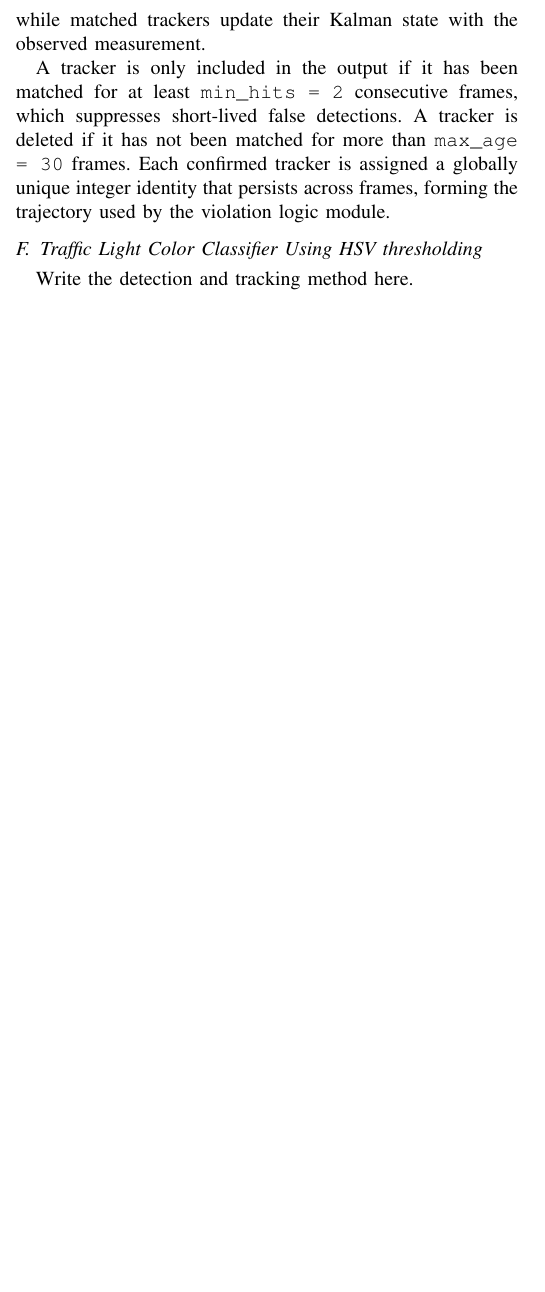
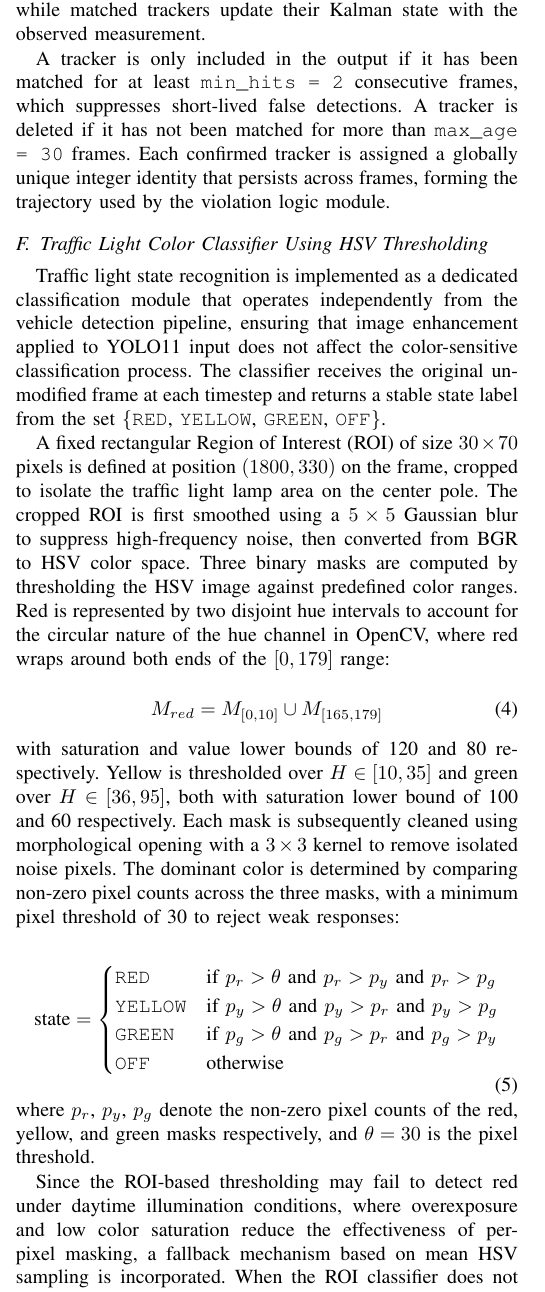
Before and after one commit to deiraaisyar/traffic-light-violation-detection, a LaTeX paper (final-report/main.tex, which reads final-report/sections/methodology.tex): part of one column of page 5 of 6 before the commit and part of one column of page 5 of 7 after it, cut so that both start at the same text, the shorter picture padded with empty space. Compiled offline with pdfLaTeX.

Commit message:
docs(final-report): finalized methodology

```diff
--- a/final-report/sections/methodology.tex
+++ b/final-report/sections/methodology.tex
@@ -56,8 +56,33 @@ At each frame, every active tracker predicts its next state via the Kalman filte
 
 A tracker is only included in the output if it has been matched for at least \texttt{min\_hits = 2} consecutive frames, which suppresses short-lived false detections. A tracker is deleted if it has not been matched for more than \texttt{max\_age = 30} frames. Each confirmed tracker is assigned a globally unique integer identity that persists across frames, forming the trajectory used by the violation logic module.
 
-\subsection{Traffic Light Color Classifier Using HSV thresholding}
-Write the detection and tracking method here.
+\subsection{Traffic Light Color Classifier Using HSV Thresholding}
+
+Traffic light state recognition is implemented as a dedicated classification module that operates independently from the vehicle detection pipeline, ensuring that image enhancement applied to YOLO11 input does not affect the color-sensitive classification process. The classifier receives the original unmodified frame at each timestep and returns a stable state label from the set \{\texttt{RED}, \texttt{YELLOW}, \texttt{GREEN}, \texttt{OFF}\}.
+
+A fixed rectangular Region of Interest (ROI) of size $30 \times 70$ pixels is defined at position $(1800, 330)$ on the frame, cropped to isolate the traffic light lamp area on the center pole. The cropped ROI is first smoothed using a $5 \times 5$ Gaussian blur to suppress high-frequency noise, then converted from BGR to HSV color space. Three binary masks are computed by thresholding the HSV image against predefined color ranges. Red is represented by two disjoint hue intervals to account for the circular nature of the hue channel in OpenCV, where red wraps around both ends of the $[0, 179]$ range:
+
+\begin{equation}
+M_{red} = M_{[0,10]} \cup M_{[165,179]}
+\end{equation}
+
+\noindent with saturation and value lower bounds of 120 and 80 respectively. Yellow is thresholded over $H \in [10, 35]$ and green over $H \in [36, 95]$, both with saturation lower bound of 100 and 60 respectively. Each mask is subsequently cleaned using morphological opening with a $3 \times 3$ kernel to remove isolated noise pixels. The dominant color is determined by comparing non-zero pixel counts across the three masks, with a minimum pixel threshold of 30 to reject weak responses:
+
+\begin{equation}
+\text{state} =
+\begin{cases}
+\texttt{RED}    & \text{if } p_r > \theta \text{ and } p_r > p_y \text{ and } p_r > p_g \\
+\texttt{YELLOW} & \text{if } p_y > \theta \text{ and } p_y > p_r \text{ and } p_y > p_g \\
+\texttt{GREEN}  & \text{if } p_g > \theta \text{ and } p_g > p_r \text{ and } p_g > p_y \\
+\texttt{OFF}    & \text{otherwise}
+\end{cases}
+\end{equation}
+
+\noindent where $p_r$, $p_y$, $p_g$ denote the non-zero pixel counts of the red, yellow, and green masks respectively, and $\theta = 30$ is the pixel threshold.
+
+Since the ROI-based thresholding may fail to detect red under daytime illumination conditions, where overexposure and low color saturation reduce the effectiveness of per-pixel masking, a fallback mechanism based on mean HSV sampling is incorporated. When the ROI classifier does not return \texttt{RED}, the system samples a $10 \times 10$ pixel patch centered at a fixed point $(1827, 348)$ that corresponds directly to the red lamp position on the traffic signal pole. The mean HSV value of this patch is computed after Gaussian smoothing and compared against an empirically determined range of $H \in [100, 130]$, $S \in [80, 160]$, $V \in [70, 140]$, which was derived from annotation measurements of the red lamp under daytime conditions at Simpang Wirosaban. If the mean HSV falls within this range, the state is overridden to \texttt{RED} regardless of the ROI result.
+
+To suppress frame-to-frame flickering caused by transient misclassifications, a temporal smoothing mechanism is applied using a sliding window of 9 frames. A state transition is confirmed only when a given label appears in at least 6 of the 9 most recent frames (\texttt{min\_confirm\_frames = 6}), after which the stable state is updated and held until a new state accumulates sufficient votes. This hysteresis-like behavior prevents the violation logic from reacting to single-frame noise in the traffic light classification output.
 
 \subsection{Traffic Signal Violation Logic}
 A violation is recorded when a tracked vehicle crosses the virtual stop line while the traffic light state is \texttt{RED} (Figure \ref{fig:violation_detection}). The stop line is defined as a segment connecting two vertices of the detection polygon, specifically from coordinate $(916, 762)$ to $(1260, 586)$.
```
Also changed, not shown: final-report/main.tex (+1 -1 lines), final-report/sections/conclusion.tex (+6 -1 lines), final-report/sections/experiments_results.tex (+5 -5 lines), final-report/sections/introduction.tex (+1 -1 lines), final-report/sections/methodology.tex (5 more changed lines), 7 other files.
